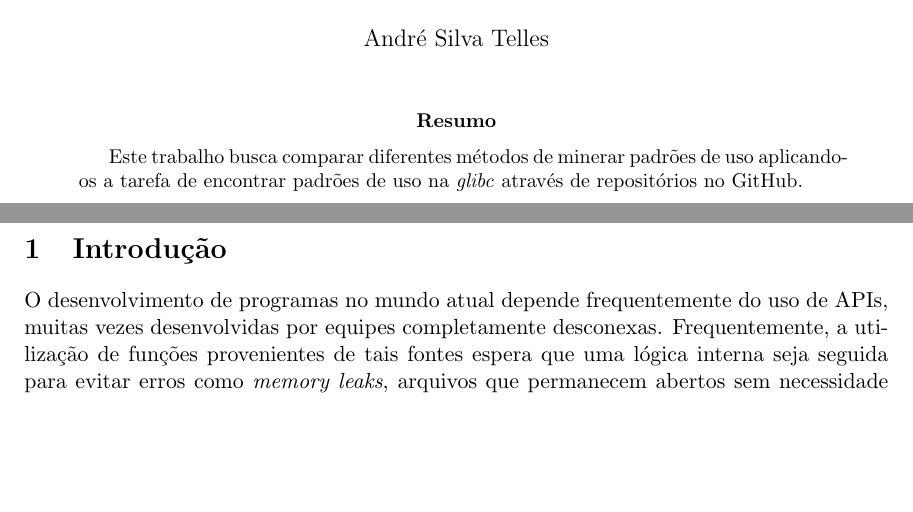
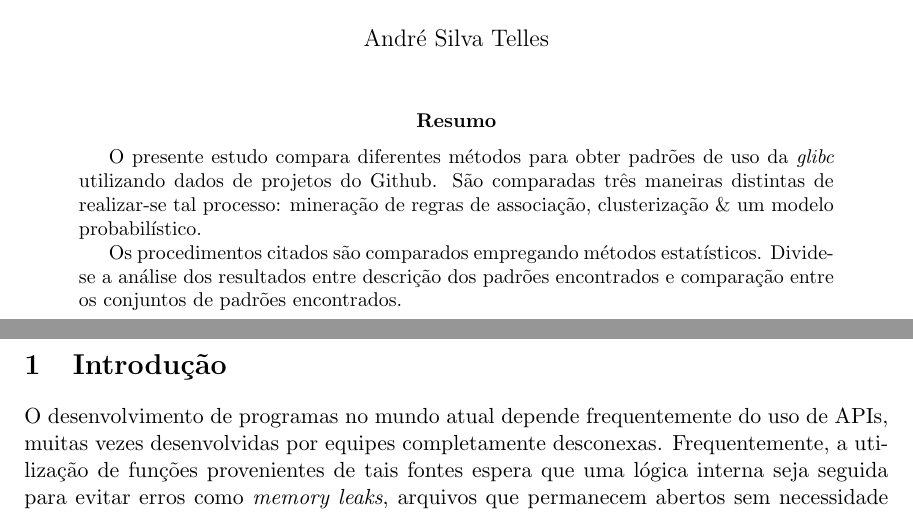
Before and after one commit to AndreTells/tcc, a LaTeX paper (relatorio/source.tex): two parts of pages 2 and 3 of 20, joined at a grey line, cut so that both start at the same text, the shorter picture padded with empty space. Compiled offline with pdfLaTeX.

Commit message:
updated report abstract

```diff
--- a/relatorio/source.tex
+++ b/relatorio/source.tex
@@ -32,9 +32,14 @@
   \maketitle
 
   \begin{abstract}
-    Este trabalho busca comparar diferentes métodos de minerar padrões de uso
-    aplicando-os a tarefa de encontrar padrões de uso na \textit{glibc} através
-    de repositórios no GitHub.
+    O presente estudo compara diferentes métodos para obter padrões de uso da
+    \textit{glibc} utilizando dados de projetos do Github. São comparadas três
+    maneiras distintas de realizar-se tal processo: mineração de regras de
+    associação, clusterização \& um modelo probabilístico.
+
+    Os procedimentos citados são comparados empregando métodos estatísticos.
+    Divide-se a análise dos resultados entre descrição dos padrões encontrados e
+    comparação entre os conjuntos de padrões encontrados.
   \end{abstract}
 
   \include{sections/introduction.tex}
```
